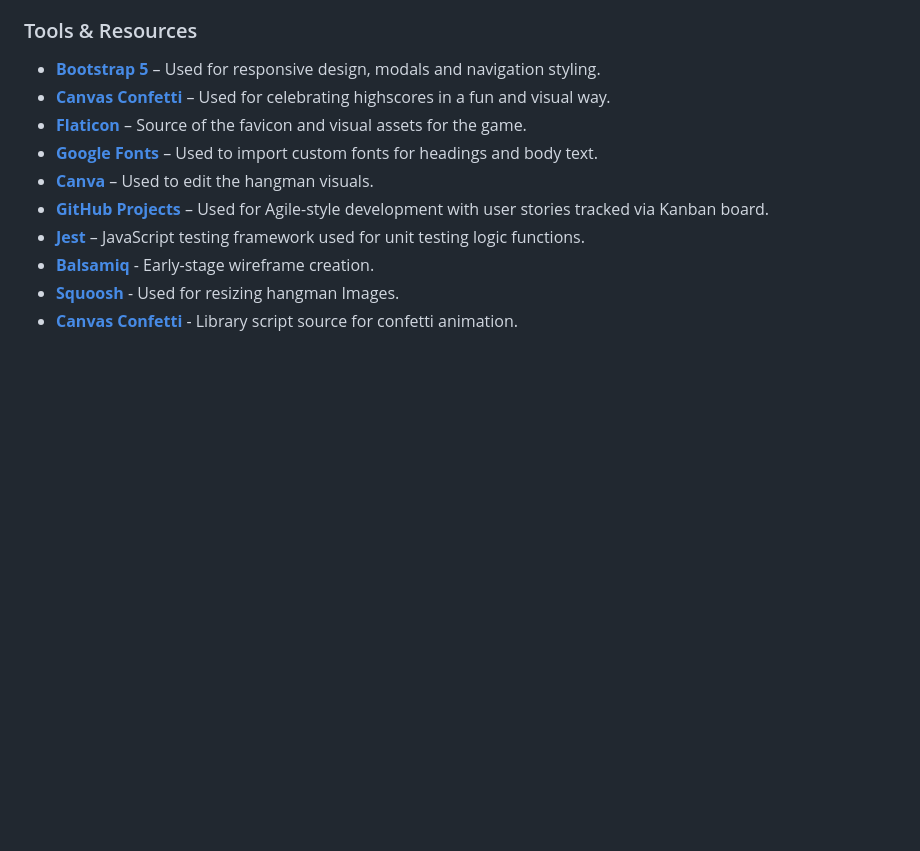
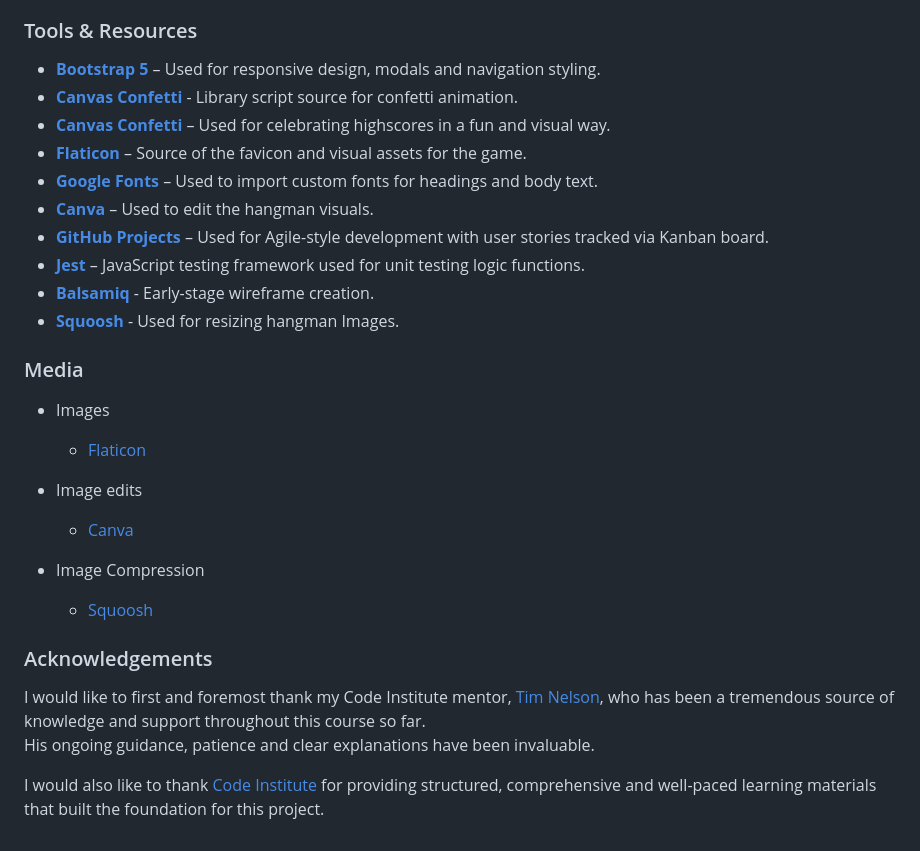
Before and after one commit to Karla-Stein/hangman, a Markdown page: README.md, the part around the change. Rendered like a GitHub page; blank space fills up the shorter version.

Commit message:
Add media and acknowledgement section to Readme

```diff
--- a/README.md
+++ b/README.md
@@ -321,6 +321,7 @@ While I kept the layout minimal and intentionally simple, the focus was on build
 ### Tools & Resources
 
 - [**Bootstrap 5**](https://getbootstrap.com) – Used for responsive design, modals and navigation styling.
+- [**Canvas Confetti**](https://www.jsdelivr.com/package/npm/canvas-confetti) - Library script source for confetti animation.
 - [**Canvas Confetti**](https://www.kirilv.com/canvas-confetti/) – Used for celebrating highscores in a fun and visual way.
 - [**Flaticon**](https://www.flaticon.com) – Source of the favicon and visual assets for the game.
 - [**Google Fonts**](https://fonts.google.com) – Used to import custom fonts for headings and body text.
@@ -329,4 +330,22 @@ While I kept the layout minimal and intentionally simple, the focus was on build
 - [**Jest**](https://jestjs.io) – JavaScript testing framework used for unit testing logic functions.
 - [**Balsamiq**](https://balsamiq.com) - Early-stage wireframe creation.
 - [**Squoosh**](https://squoosh.app/) - Used for resizing hangman Images.
-- [**Canvas Confetti**](https://www.jsdelivr.com/package/npm/canvas-confetti) - Library script source for confetti animation.
+
+
+### Media
+
+- Images
+    - [Flaticon](https://www.flaticon.com/free-icons/hangman)
+
+- Image edits
+    - [Canva](https://www.canva.com/design/DAGzhydVR9g/Wjq4jgokPWmgcFByht3Jpg/view?utm_content=DAGzhydVR9g&utm_campaign=designshare&utm_medium=link&utm_source=publishsharelink&mode=preview)
+
+- Image Compression
+    - [Squoosh](https://squoosh.app/)
+
+### Acknowledgements
+
+I would like to first and foremost thank my Code Institute mentor, [Tim Nelson](https://github.com/TravelTimN), who has been a tremendous source of knowledge and support throughout this course so far.
+His ongoing guidance, patience and clear explanations have been invaluable.
+
+I would also like to thank [Code Institute](https://codeinstitute.net) for providing structured, comprehensive and well-paced learning materials that built the foundation for this project.
```
